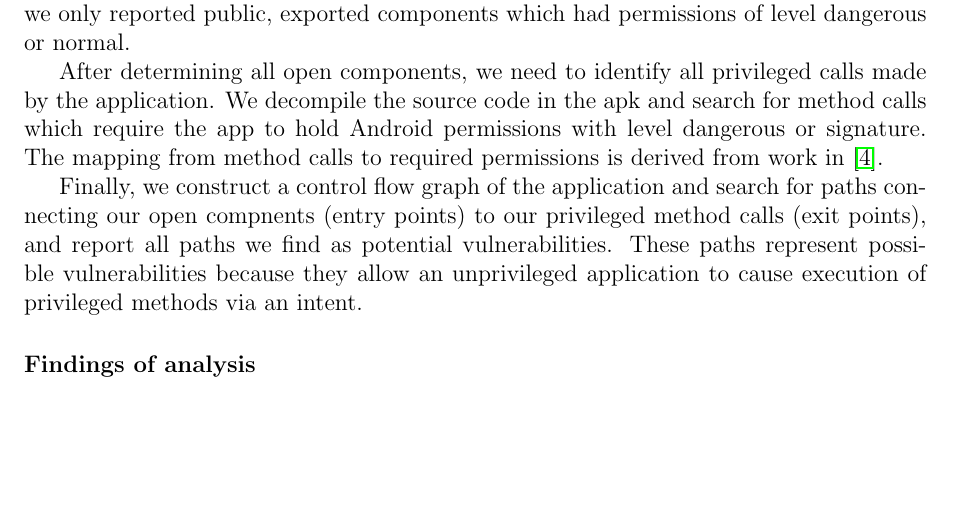
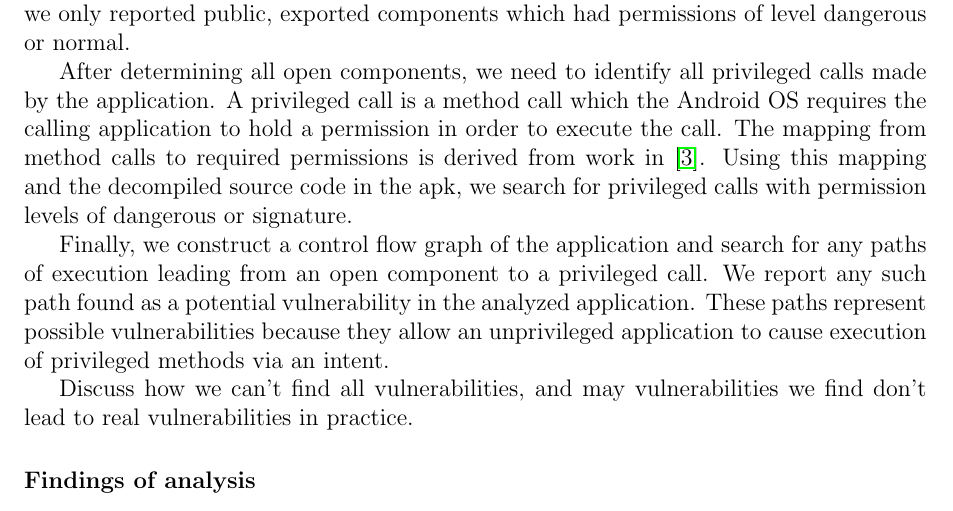
Before and after one commit to d9w/6858-android-intents, a LaTeX document (writeup.tex): part of page 2 of 5, cut so that both start at the same text, the shorter picture padded with empty space. Compiled offline with pdfLaTeX.

Commit message:
continue work on static analysis section

```diff
--- a/writeup.tex
+++ b/writeup.tex
@@ -79,17 +79,22 @@ to require a certain permission to access each component, so we only reported
 public, exported components which had permissions of level dangerous or normal.
 
 After determining all open components, we need to identify all privileged calls
-made by the application. We decompile the source code in the apk and search for
-method calls which require the app to hold Android permissions with level
-dangerous or signature. The mapping from method calls to required permissions is
-derived from work in \cite{lu_chex_2012}.
+made by the application. A privileged call is a method call which the Android OS
+requires the calling application to hold a permission in order to execute
+the call. The mapping from method calls to required permissions is
+derived from work in \cite{felt_android_2011}. Using this mapping and the
+decompiled source code in the apk, we search for privileged calls with
+permission levels of dangerous or signature.
 
-Finally, we construct a control flow graph of the application and search for
-paths connecting our open compnents (entry points) to our privileged method
-calls (exit points), and report all paths we find as potential
-vulnerabilities. These paths represent possible vulnerabilities because they
-allow an unprivileged application to cause execution of privileged methods via
-an intent.
+Finally, we construct a control flow graph of the application and search for any
+paths of execution leading from an open component to a privileged call. We
+report any such path found as a potential vulnerability in the analyzed
+application. These paths represent possible vulnerabilities because they allow
+an unprivileged application to cause execution of privileged methods via an
+intent.
+
+Discuss how we can't find all vulnerabilities, and may vulnerabilities we find
+don't lead to real vulnerabilities in practice.
 
 \paragraph{Findings of analysis} ~\\
 
```
Also changed, not shown: writeup.bib (+11 -0 lines).
